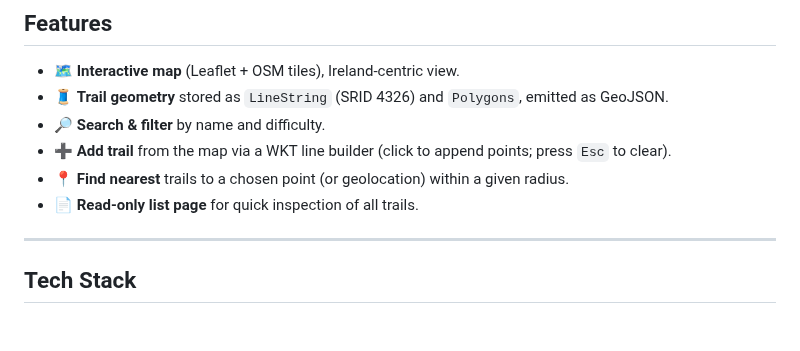
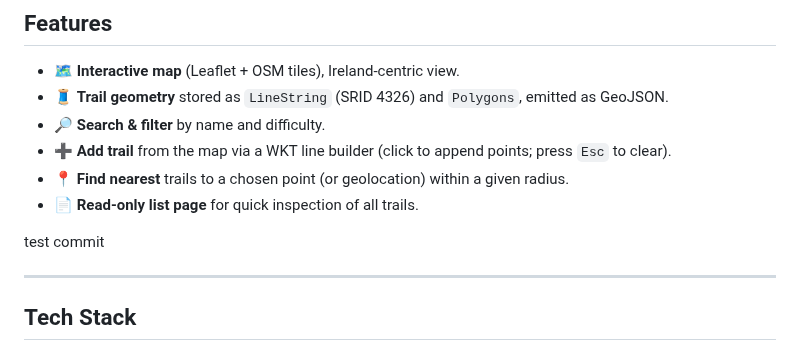
Before and after one commit to ConorFee/MTBLBS-Project, a Markdown page: README.md, the part around the change. Drawn GitHub-style; blank space fills up the shorter version.

Commit message:
MTBLBS 2: test commit redeploy rebuild dockerfile

```diff
--- a/README.md
+++ b/README.md
@@ -10,6 +10,8 @@ Backed by **Django/GeoDjango + PostGIS** and rendered with **Leaflet** as GeoJSO
 - ➕ **Add trail** from the map via a WKT line builder (click to append points; press `Esc` to clear).
 - 📍 **Find nearest** trails to a chosen point (or geolocation) within a given radius.
 - 📄 **Read-only list page** for quick inspection of all trails.
+
+test commit
 
 ---
 
```
